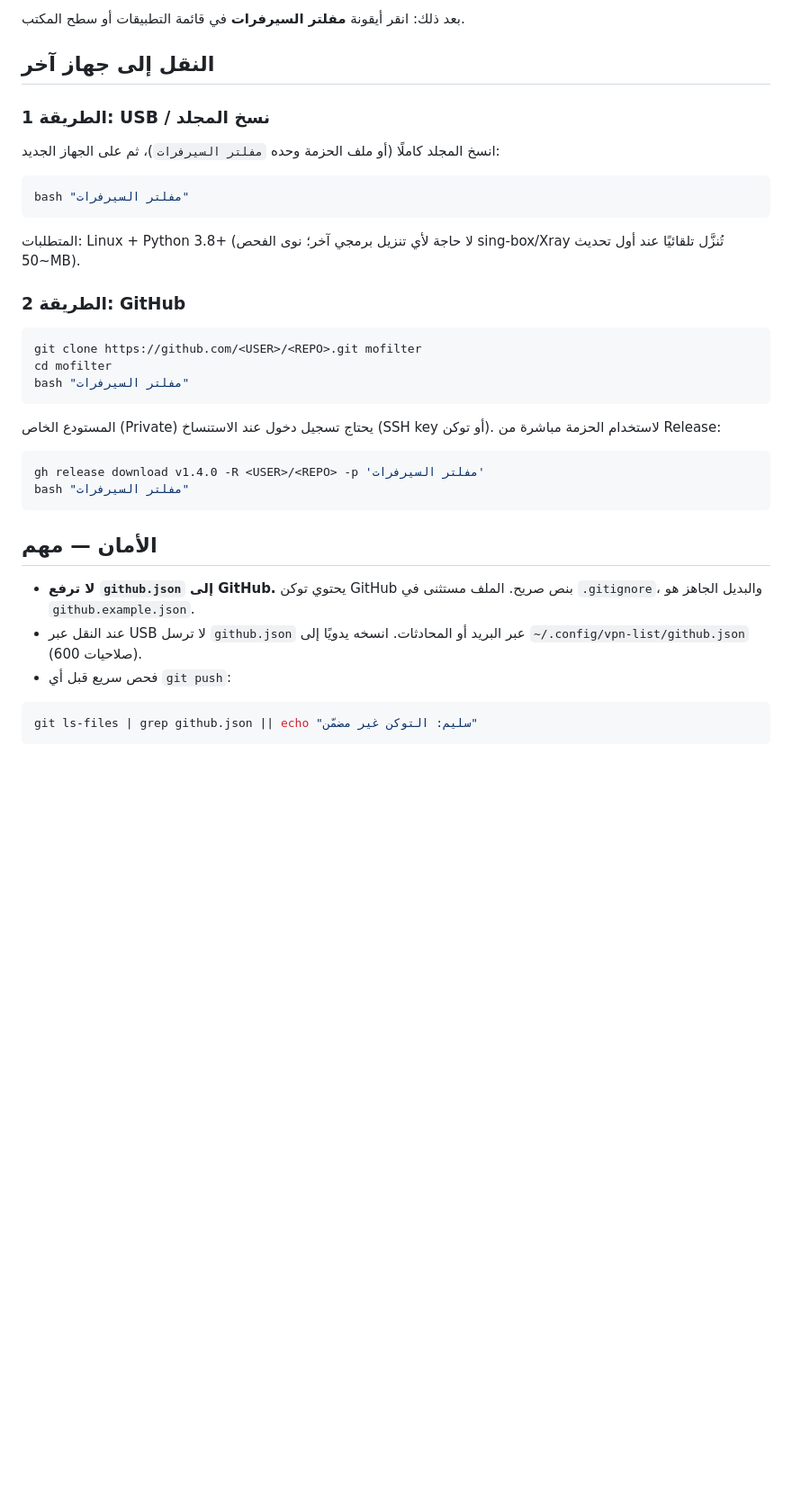
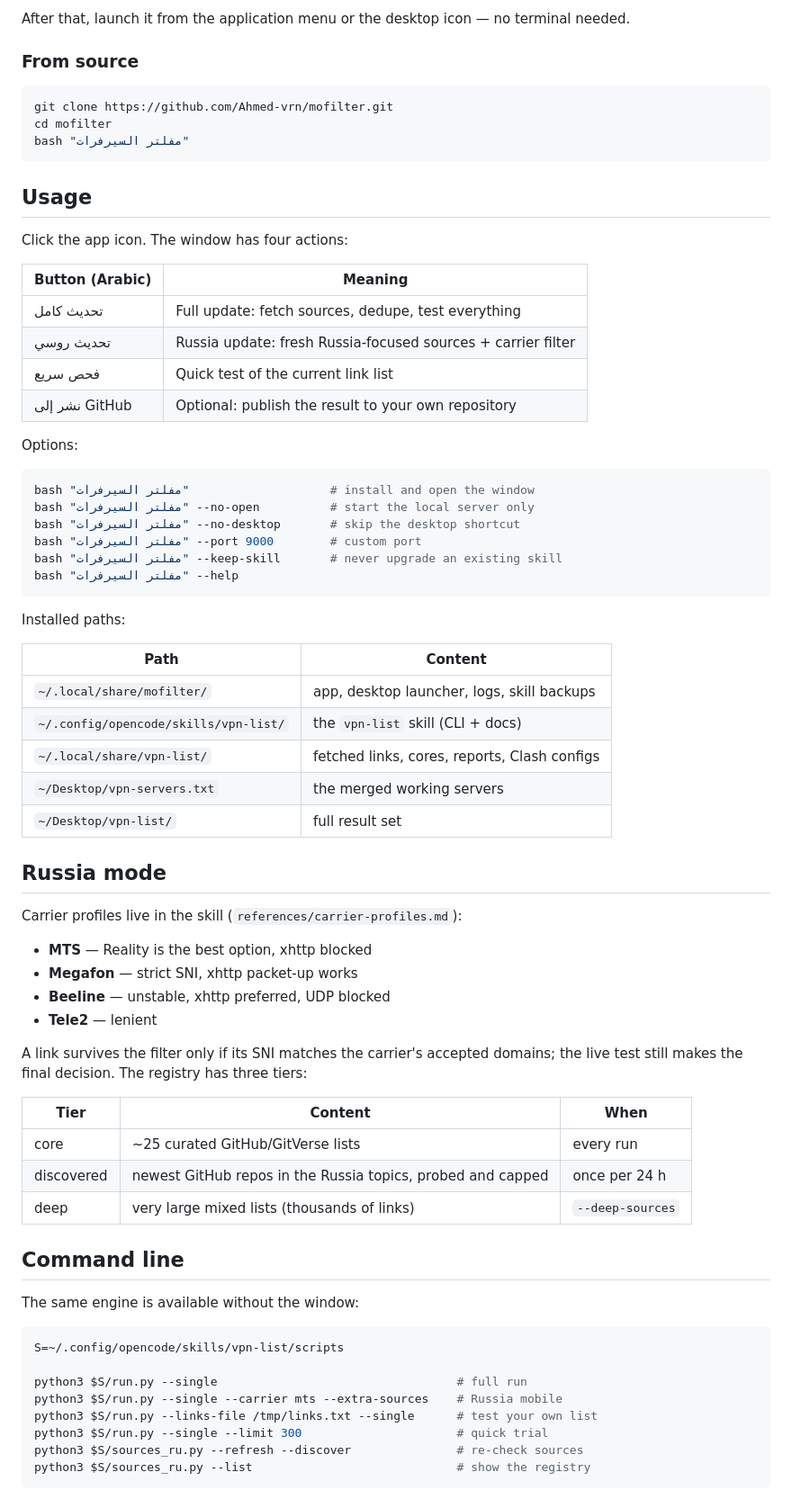
Before and after one commit to Ahmed-vrn/mofilter, a Markdown page: README.md, the part around one of its changes. Shown at 90% size. Drawn GitHub-style; blank space fills up the shorter version.

````diff
--- a/README.md
+++ b/README.md
@@ -22,44 +66,78 @@ bash "مفلتر السيرفرات"
 
-بعد ذلك: انقر أيقونة **مفلتر السيرفرات** في قائمة التطبيقات أو سطح المكتب.
+After that, launch it from the application menu or the desktop icon — no
+terminal needed.
 
-## النقل إلى جهاز آخر
-
-### الطريقة 1: USB / نسخ المجلد
-
-انسخ المجلد كاملًا (أو ملف الحزمة وحده `مفلتر السيرفرات`)، ثم على الجهاز الجديد:
+### From source
 
 ```bash
-bash "مفلتر السيرفرات"
-```
-
-المتطلبات: Linux + Python 3.8+ (لا حاجة لأي تنزيل برمجي آخر؛ نوى الفحص
-sing-box/Xray تُنزَّل تلقائيًا عند أول تحديث ~50MB).
-
-### الطريقة 2: GitHub
-
-```bash
-git clone https://github.com/<USER>/<REPO>.git mofilter
+git clone https://github.com/Ahmed-vrn/mofilter.git
 cd mofilter
 bash "مفلتر السيرفرات"
 ```
 
-المستودع الخاص (Private) يحتاج تسجيل دخول عند الاستنساخ (SSH key أو توكن).
-لاستخدام الحزمة مباشرة من Release:
+## Usage
+
+Click the app icon. The window has four actions:
+
+| Button (Arabic) | Meaning |
+| --- | --- |
+| تحديث كامل | Full update: fetch sources, dedupe, test everything |
+| تحديث روسي | Russia update: fresh Russia-focused sources + carrier filter |
+| فحص سريع | Quick test of the current link list |
+| نشر إلى GitHub | Optional: publish the result to your own repository |
+
+Options:
 
 ```bash
-gh release download v1.4.0 -R <USER>/<REPO> -p 'مفلتر السيرفرات'
-bash "مفلتر السيرفرات"
+bash "مفلتر السيرفرات"                    # install and open the window
+bash "مفلتر السيرفرات" --no-open          # start the local server only
+bash "مفلتر السيرفرات" --no-desktop       # skip the desktop shortcut
+bash "مفلتر السيرفرات" --port 9000        # custom port
+bash "مفلتر السيرفرات" --keep-skill       # never upgrade an existing skill
+bash "مفلتر السيرفرات" --help
 ```
 
-## الأمان — مهم
+Installed paths:
 
-- **لا ترفع `github.json` إلى GitHub.** يحتوي توكن GitHub بنص صريح.
-  الملف مستثنى في `.gitignore`، والبديل الجاهز هو `github.example.json`.
-- عند النقل عبر USB لا ترسل `github.json` عبر البريد أو المحادثات.
-  انسخه يدويًا إلى `~/.config/vpn-list/github.json` (صلاحيات 600).
-- فحص سريع قبل أي `git push`:
+| Path | Content |
+| --- | --- |
+| `~/.local/share/mofilter/` | app, desktop launcher, logs, skill backups |
+| `~/.config/opencode/skills/vpn-list/` | the `vpn-list` skill (CLI + docs) |
+| `~/.local/share/vpn-list/` | fetched links, cores, reports, Clash configs |
+| `~/Desktop/vpn-servers.txt` | the merged working servers |
+| `~/Desktop/vpn-list/` | full result set |
+
+## Russia mode
+
+Carrier profiles live in the skill (`references/carrier-profiles.md`):
+
+- **MTS** — Reality is the best option, xhttp blocked
+- **Megafon** — strict SNI, xhttp packet-up works
+- **Beeline** — unstable, xhttp preferred, UDP blocked
+- **Tele2** — lenient
+
+A link survives the filter only if its SNI matches the carrier's accepted
+domains; the live test still makes the final decision. The registry has three
+tiers:
+
+| Tier | Content | When |
+| --- | --- | --- |
+| core | ~25 curated GitHub/GitVerse lists | every run |
+| discovered | newest GitHub repos in the Russia topics, probed and capped | once per 24 h |
+| deep | very large mixed lists (thousands of links) | `--deep-sources` |
+
+## Command line
+
+The same engine is available without the window:
 
 ```bash
-git ls-files | grep github.json || echo "سليم: التوكن غير مضمّن"
+S=~/.config/opencode/skills/vpn-list/scripts
+
+python3 $S/run.py --single                                  # full run
+python3 $S/run.py --single --carrier mts --extra-sources    # Russia mobile
+python3 $S/run.py --links-file /tmp/links.txt --single      # test your own list
+python3 $S/run.py --single --limit 300                      # quick trial
+python3 $S/sources_ru.py --refresh --discover               # re-check sources
+python3 $S/sources_ru.py --list                             # show the registry
 ```
 
````
Also changed, not shown: other parts of README.md (+97 -24 lines), README.ar.md (added, +83 -0 lines), docs/screenshot.png (added).
